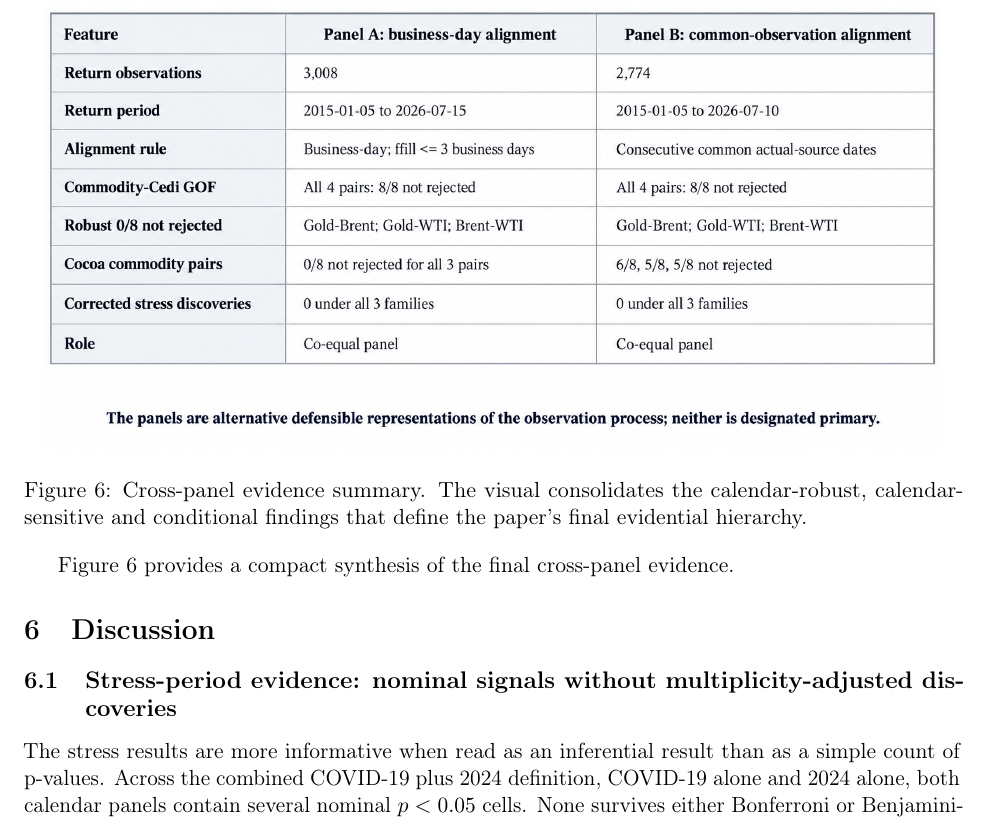
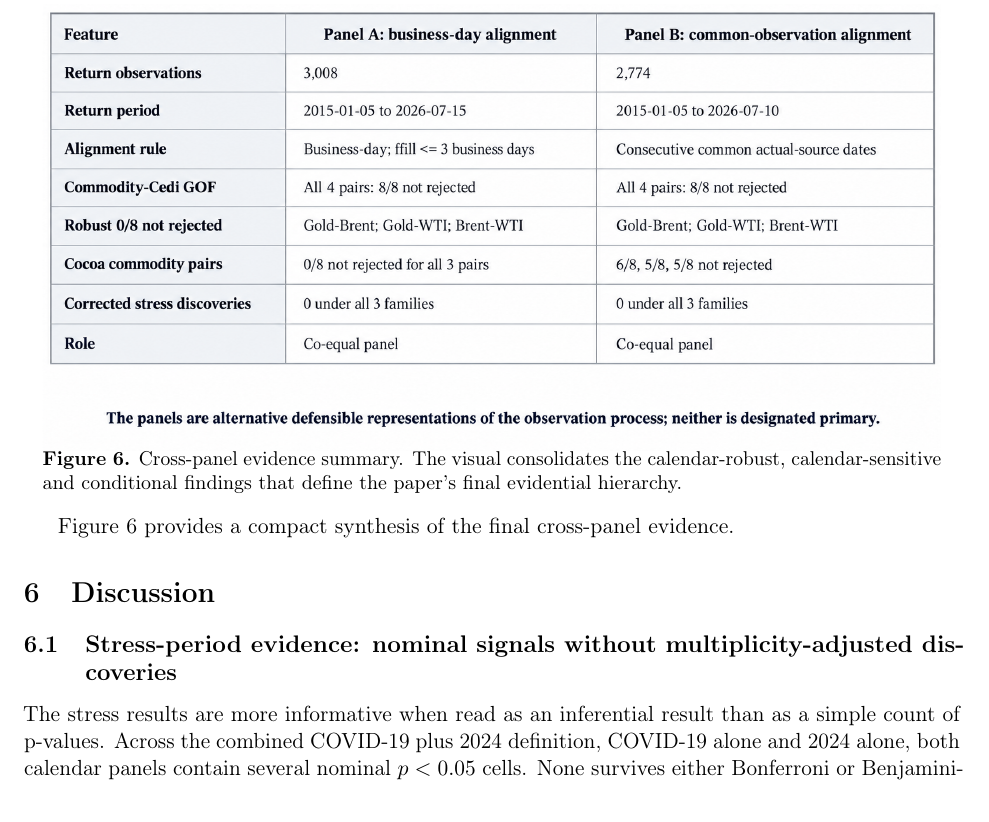
Before and after one commit to Jonathanerrils/tail-dependence-ghana, a LaTeX paper (paper/latex/rebuild/manuscript.tex, which reads paper/latex/rebuild/sections/05_results.tex): part of page 23 of 36, cut so that both start at the same text. Compiled offline with pdfLaTeX.

Commit message:
Pin cross-panel synthesis to Results section

```diff
--- a/paper/latex/rebuild/sections/05_results.tex
+++ b/paper/latex/rebuild/sections/05_results.tex
@@ -174,12 +174,14 @@ Third, there is a \textbf{calendar-robust absence of multiplicity-adjusted stres
 The Cedi results require a separate qualification: the copula non-rejections are cross-panel robust, but the Cedi marginal remains inadequate in both constructions. Cedi-related dependence and EVT results are therefore retained as conditional evidence rather than used to support stronger structural claims.
 
 \FloatBarrier
-\begin{figure}[H]
-\centering
+\begin{center}
+\refstepcounter{figure}\label{fig:crosspanel-summary}
 \includegraphics[width=0.96\linewidth,trim=0 0 0 110,clip]{figures/cross_panel_evidence_summary.png}
-\caption{Cross-panel evidence summary. The visual consolidates the calendar-robust, calendar-sensitive and conditional findings that define the paper's final evidential hierarchy.}
-\label{fig:crosspanel-summary}
-\end{figure}
+
+\begin{minipage}{0.96\linewidth}
+\small\textbf{Figure \thefigure.} Cross-panel evidence summary. The visual consolidates the calendar-robust, calendar-sensitive and conditional findings that define the paper's final evidential hierarchy.
+\end{minipage}
+\end{center}
 \FloatBarrier
 
 Figure~\ref{fig:crosspanel-summary} provides a compact synthesis of the final cross-panel evidence.
```
